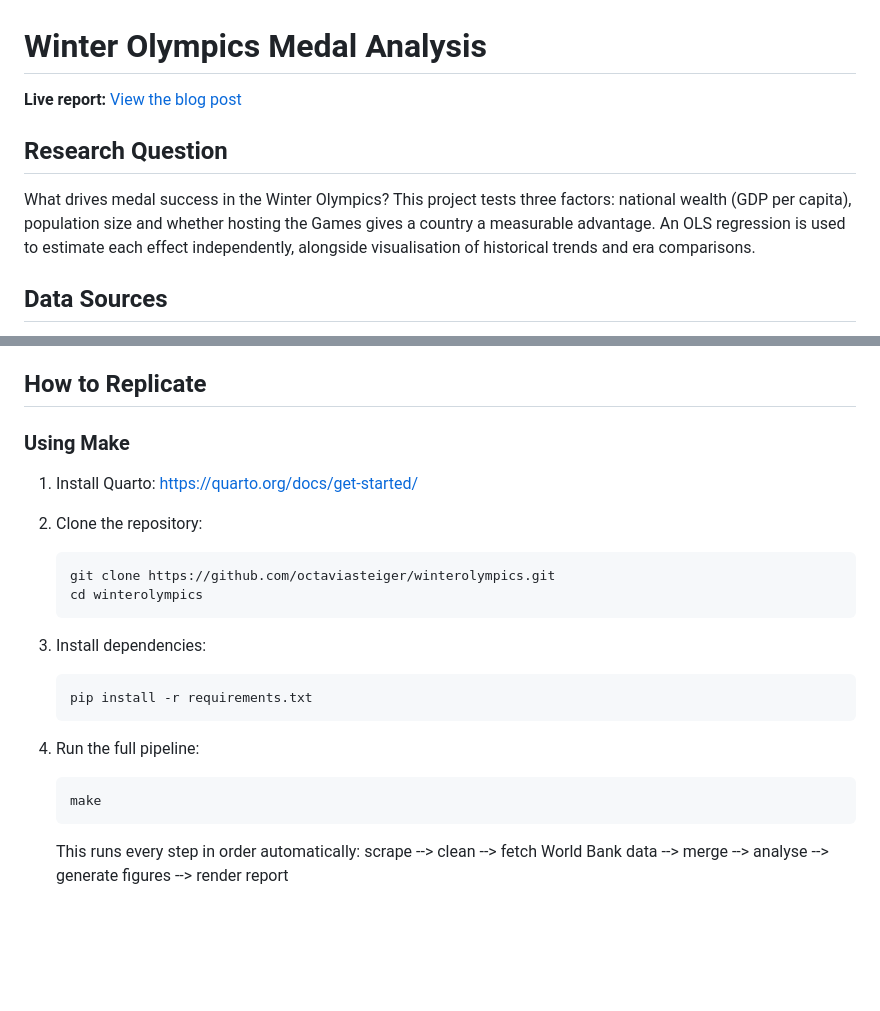
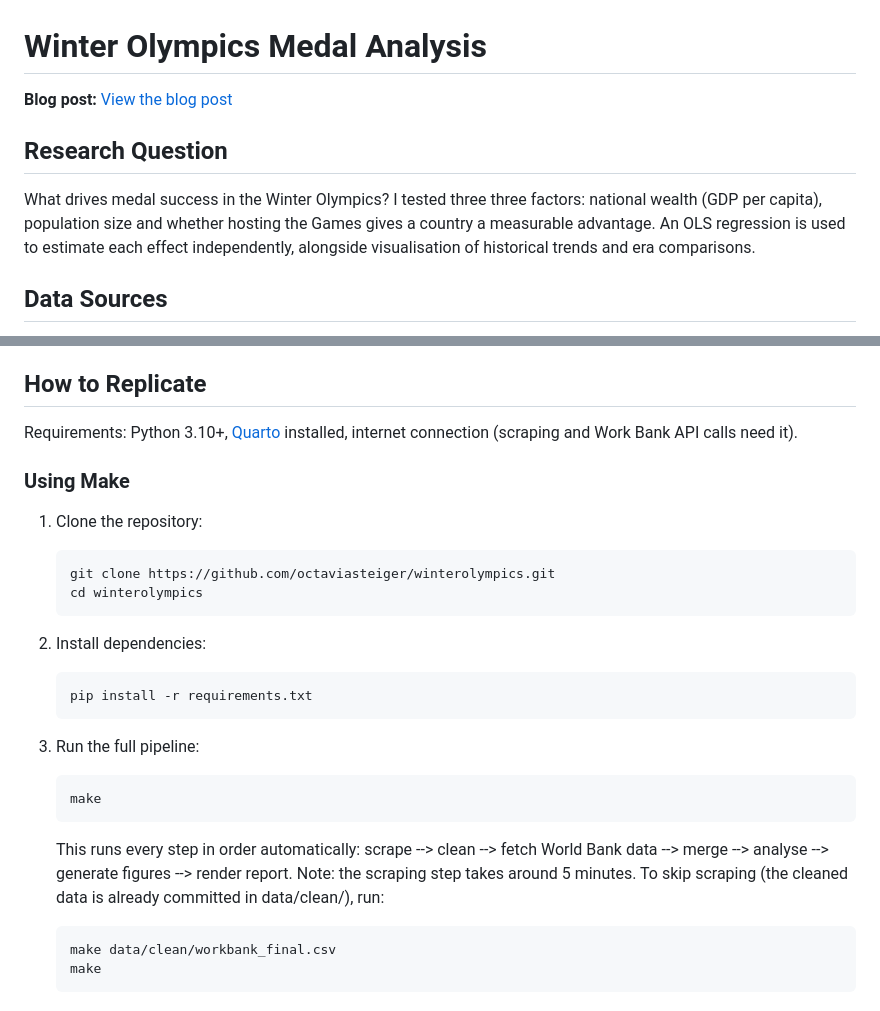
Before and after one commit to octaviasteiger/winterolympics, a Markdown page: README.md, 2 parts joined by grey strips. Rendered like a GitHub page; blank space fills up the shorter version.

Commit message:
Adding to replication section

````diff
--- a/README.md
+++ b/README.md
@@ -1,9 +1,9 @@
 # Winter Olympics Medal Analysis
 
-**Live report:** [View the blog post](https://octaviasteiger.github.io/winterolympics/report/blog.html)
+**Blog post:** [View the blog post](https://octaviasteiger.github.io/winterolympics/report/blog.html)
 
 ## Research Question
-What drives medal success in the Winter Olympics? This project tests three factors: national wealth (GDP per capita), population size and whether hosting the Games gives a country a measurable advantage. An OLS regression is used to estimate each effect independently, alongside visualisation of historical trends and era comparisons.
+What drives medal success in the Winter Olympics? I tested three three factors: national wealth (GDP per capita), population size and whether hosting the Games gives a country a measurable advantage. An OLS regression is used to estimate each effect independently, alongside visualisation of historical trends and era comparisons.
 
 ## Data Sources
 - **Olympedia** (https://www.olympedia.org) - Every medal, event and country code for all 24 Winter Olympic Games was scraped using Python
@@ -60,22 +60,27 @@ winterolympics/
 - **scripts/** - Data collection and cleaning scripts (scrape, clean, merge, World Bank fetch)
 
 ## How to Replicate
+Requirements: Python 3.10+, [Quarto](https://quarto.org) installed, internet connection (scraping and Work Bank API calls need it).
 ### Using Make
-1. Install Quarto: https://quarto.org/docs/get-started/
-
-2. Clone the repository:
+1. Clone the repository:
    ```bash
    git clone https://github.com/octaviasteiger/winterolympics.git
    cd winterolympics
    ```
 
-3. Install dependencies:
+2. Install dependencies:
    ```bash
    pip install -r requirements.txt
    ```
 
-4. Run the full pipeline:
+3. Run the full pipeline:
    ```bash
    make
    ```
-   This runs every step in order automatically: scrape --> clean --> fetch World Bank data --> merge --> analyse --> generate figures --> render report
+   This runs every step in order automatically: scrape --> clean --> fetch World Bank data --> merge --> analyse --> generate figures --> render report.
+   Note: the scraping step takes around 5 minutes.
+   To skip scraping (the cleaned data is already committed in data/clean/), run:
+   ```bash
+   make data/clean/workbank_final.csv
+   make
+   ```
````
